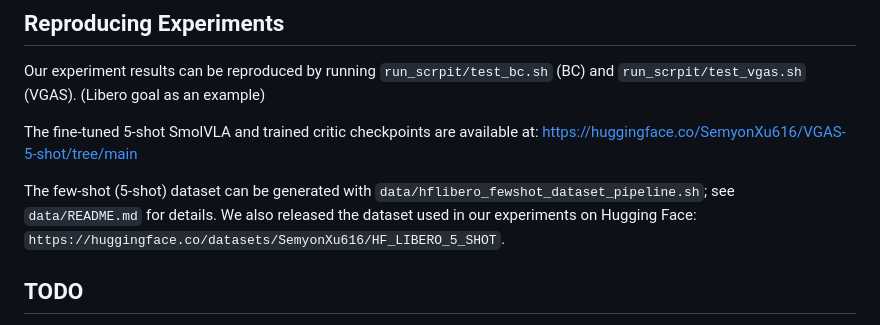
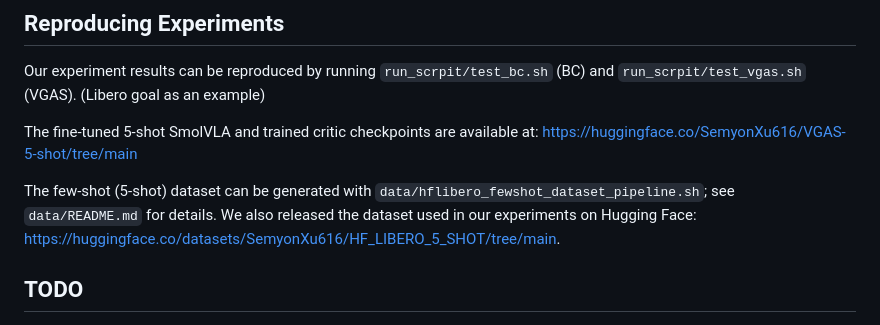
Before and after one commit to Jyugo-15/VGAS, a Markdown page: Readme.md, the part around the change. Rendered like a GitHub page.

Commit message:
edit link

```diff
--- a/Readme.md
+++ b/Readme.md
@@ -77,7 +77,7 @@ Our experiment results can be reproduced by running `run_scrpit/test_bc.sh` (BC)
 The fine-tuned 5-shot SmolVLA and trained critic checkpoints are available at:
 https://huggingface.co/SemyonXu616/VGAS-5-shot/tree/main
 
-The few-shot (5-shot) dataset can be generated with `data/hflibero_fewshot_dataset_pipeline.sh`; see `data/README.md` for details. We also released the dataset used in our experiments on Hugging Face: `https://huggingface.co/datasets/SemyonXu616/HF_LIBERO_5_SHOT`.
+The few-shot (5-shot) dataset can be generated with `data/hflibero_fewshot_dataset_pipeline.sh`; see `data/README.md` for details. We also released the dataset used in our experiments on Hugging Face: https://huggingface.co/datasets/SemyonXu616/HF_LIBERO_5_SHOT/tree/main.
 
 ## TODO
 
```
